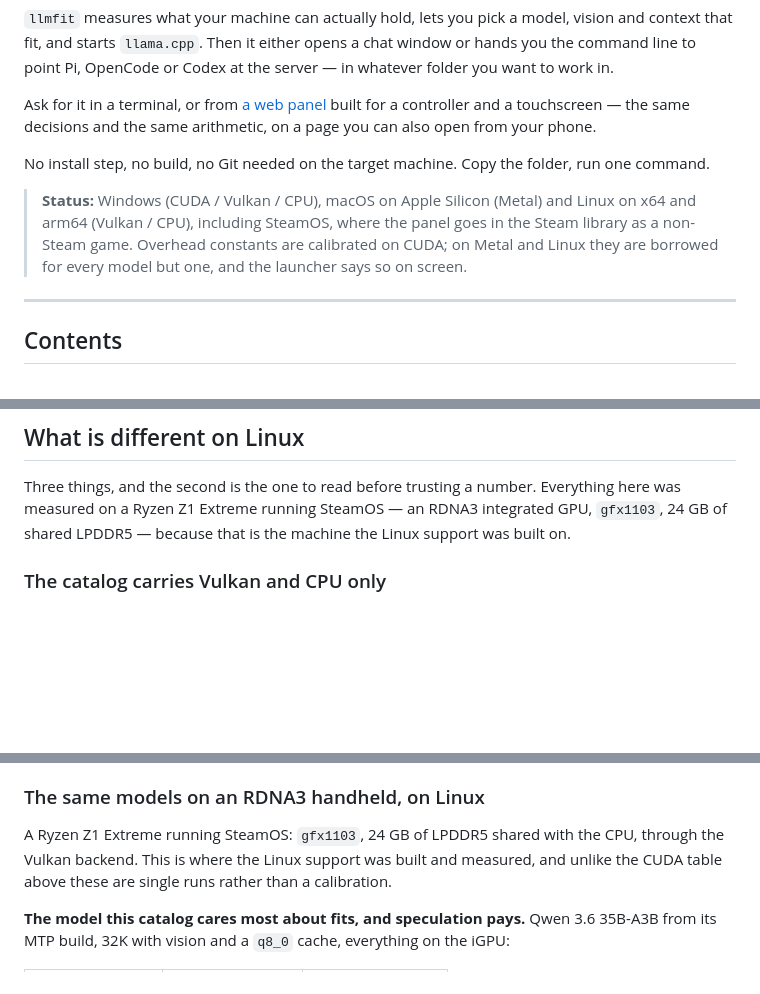
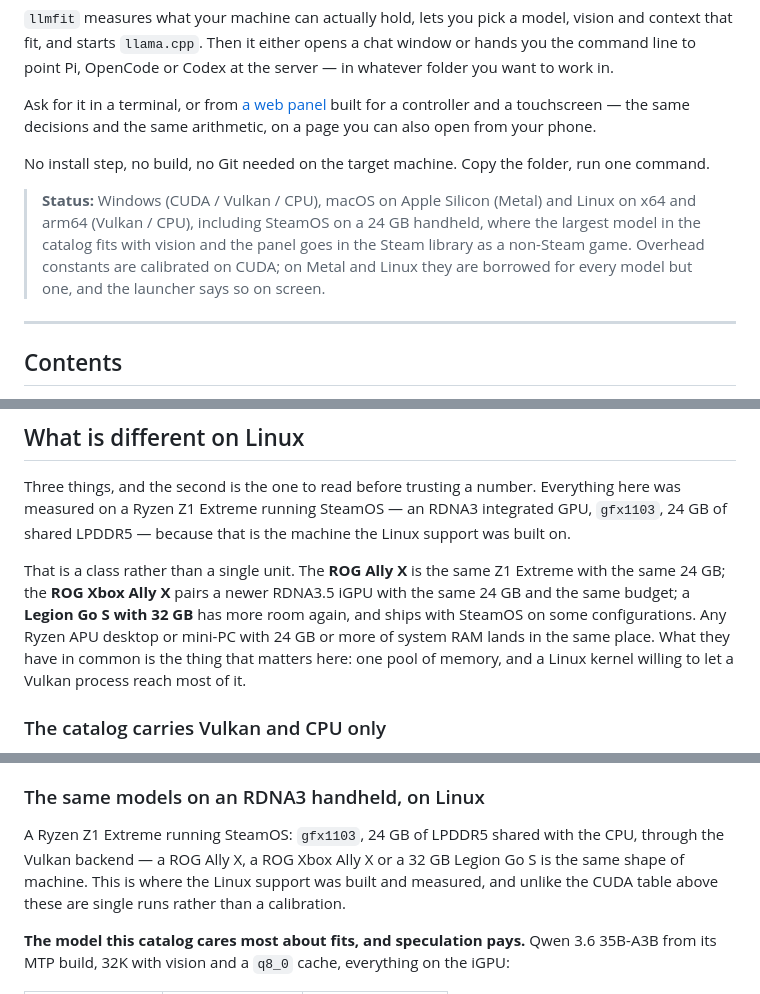
Before and after one commit to ddarthp/llmfit, a Markdown page: README.md, 3 parts joined by grey strips. GitHub-like rendering; blank space fills up the shorter version.

```diff
--- a/README.md
+++ b/README.md
@@ -8,7 +8,7 @@ Ask for it in a terminal, or from [a web panel](#the-panel) built for a controll
 
 No install step, no build, no Git needed on the target machine. Copy the folder, run one command.
 
-> **Status:** Windows (CUDA / Vulkan / CPU), macOS on Apple Silicon (Metal) and Linux on x64 and arm64 (Vulkan / CPU), including SteamOS, where the panel goes in the Steam library as a non-Steam game. Overhead constants are calibrated on CUDA; on Metal and Linux they are borrowed for every model but one, and the launcher says so on screen.
+> **Status:** Windows (CUDA / Vulkan / CPU), macOS on Apple Silicon (Metal) and Linux on x64 and arm64 (Vulkan / CPU), including SteamOS on a 24 GB handheld, where the largest model in the catalog fits with vision and the panel goes in the Steam library as a non-Steam game. Overhead constants are calibrated on CUDA; on Metal and Linux they are borrowed for every model but one, and the launcher says so on screen.
 
 ---
 
@@ -689,6 +710,8 @@ The one place speculation is measured to pay is the MTP build of the 35B-A3B on
 
 Three things, and the second is the one to read before trusting a number. Everything here was measured on a Ryzen Z1 Extreme running SteamOS — an RDNA3 integrated GPU, `gfx1103`, 24 GB of shared LPDDR5 — because that is the machine the Linux support was built on.
 
+That is a class rather than a single unit. The **ROG Ally X** is the same Z1 Extreme with the same 24 GB; the **ROG Xbox Ally X** pairs a newer RDNA3.5 iGPU with the same 24 GB and the same budget; a **Legion Go S with 32 GB** has more room again, and ships with SteamOS on some configurations. Any Ryzen APU desktop or mini-PC with 24 GB or more of system RAM lands in the same place. What they have in common is the thing that matters here: one pool of memory, and a Linux kernel willing to let a Vulkan process reach most of it.
+
 ### The catalog carries Vulkan and CPU only
 
 No CUDA build, no ROCm build. An NVIDIA card works, through Vulkan like every other GPU, which costs speed that a CUDA build would not. Adding one is a `backends.json` entry with a URL, a SHA-256 and the file and byte counts of the extracted tree — the same five fields every other backend has — and nothing in the launcher needs to change for it.
@@ -937,7 +960,7 @@ Loaded through `serve.ps1` at 48K with the device pinned, both models keep the d
 
 ### The same models on an RDNA3 handheld, on Linux
 
-A Ryzen Z1 Extreme running SteamOS: `gfx1103`, 24 GB of LPDDR5 shared with the CPU, through the Vulkan backend. This is where the Linux support was built and measured, and unlike the CUDA table above these are single runs rather than a calibration.
+A Ryzen Z1 Extreme running SteamOS: `gfx1103`, 24 GB of LPDDR5 shared with the CPU, through the Vulkan backend — a ROG Ally X, a ROG Xbox Ally X or a 32 GB Legion Go S is the same shape of machine. This is where the Linux support was built and measured, and unlike the CUDA table above these are single runs rather than a calibration.
 
 **The model this catalog cares most about fits, and speculation pays.** Qwen 3.6 35B-A3B from its MTP build, 32K with vision and a `q8_0` cache, everything on the iGPU:
 
```
Also changed, not shown: other parts of README.md (+24 -1 lines).
